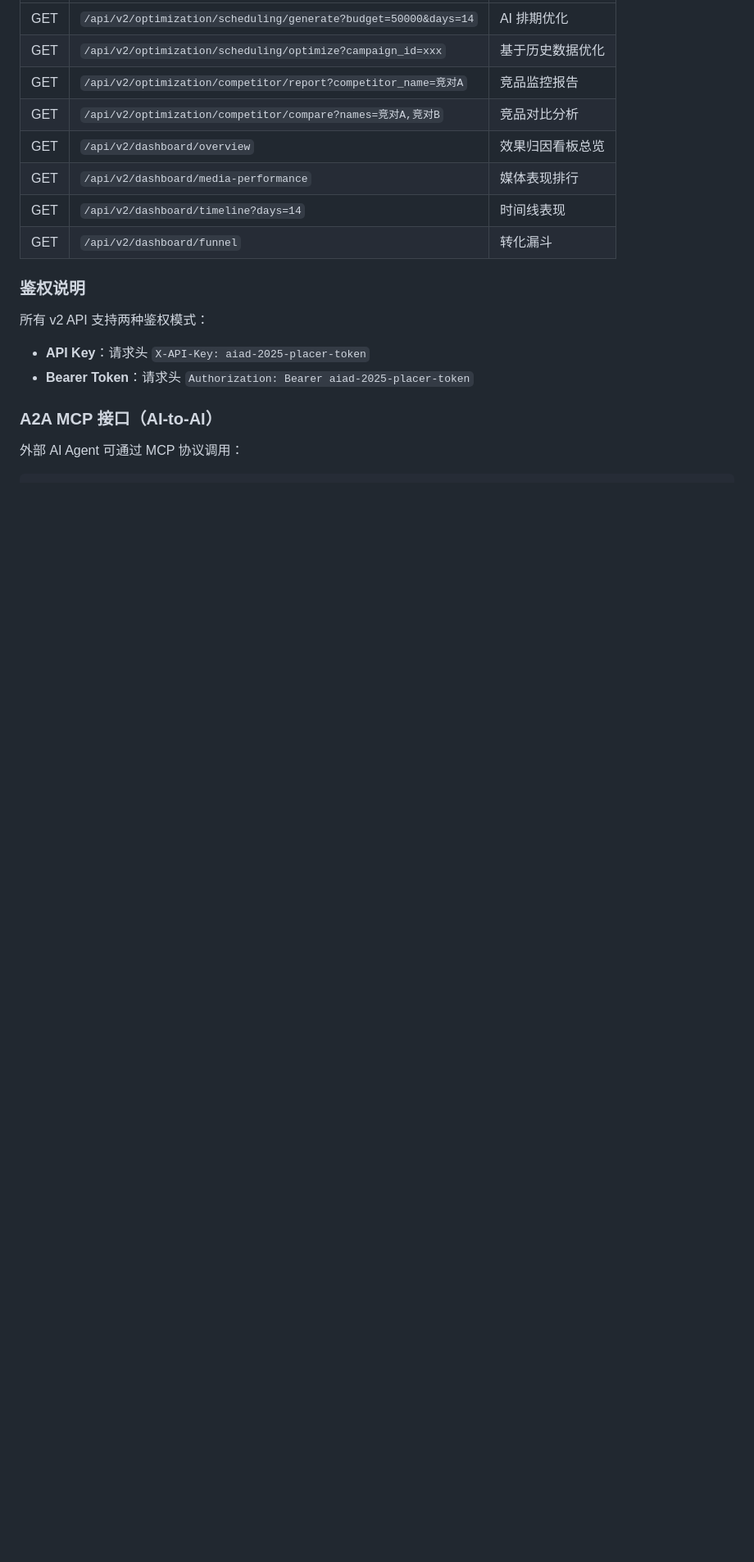
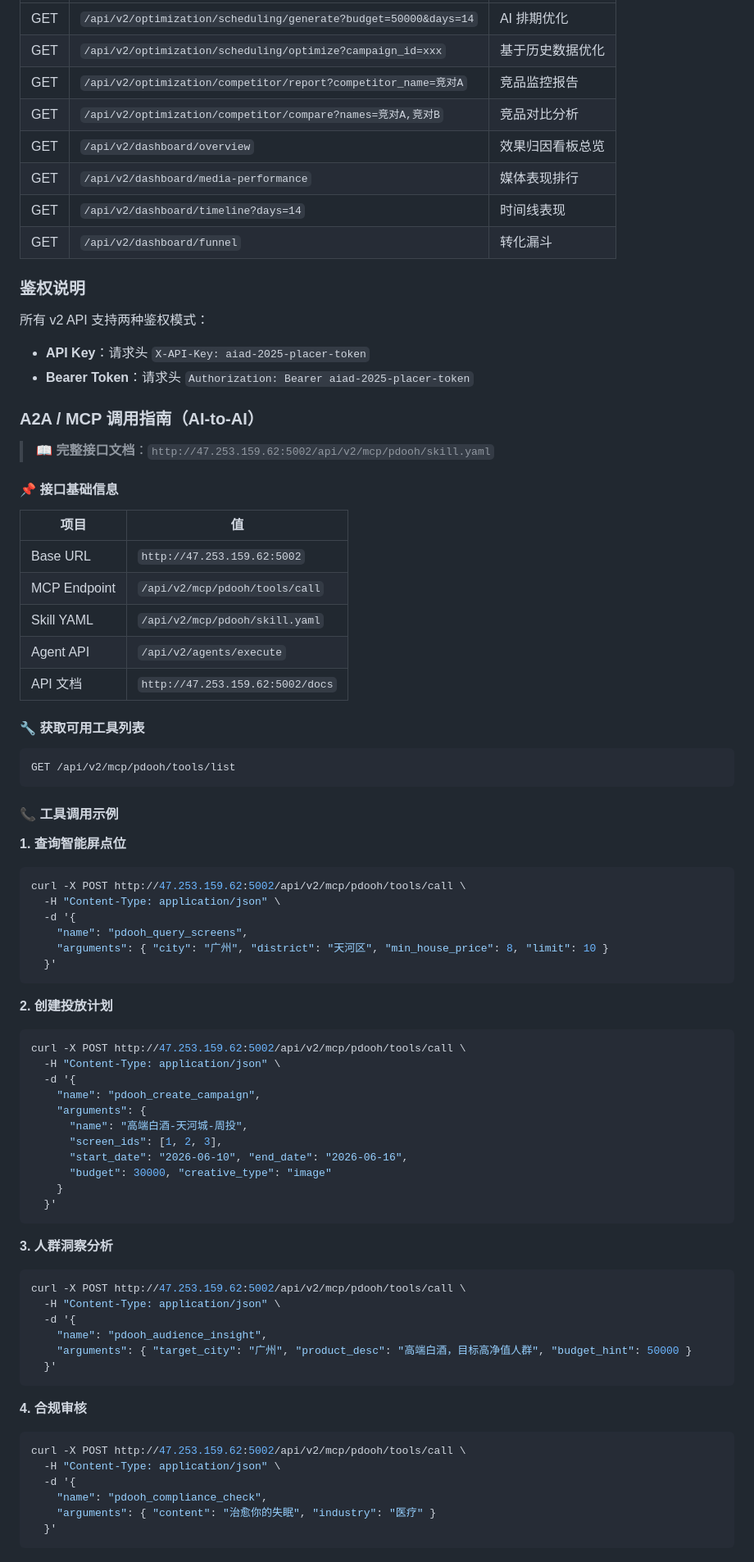
Before and after one commit to tomwugdgz/AIAdPlacer, a Markdown page: README.md, the part around one of its changes. Shown at 82% size. Rendered like a GitHub page; blank space fills up the shorter version.

````diff
--- a/README.md
+++ b/README.md
@@ -208,8 +208,70 @@ cd backend
 - **API Key**：请求头 `X-API-Key: aiad-2025-placer-token`
 - **Bearer Token**：请求头 `Authorization: Bearer aiad-2025-placer-token`
 
-### A2A MCP 接口（AI-to-AI）
+### A2A / MCP 调用指南（AI-to-AI）
 
-外部 AI Agent 可通过 MCP 协议调用：
+> 📖 **完整接口文档**：`http://47.253.159.62:5002/api/v2/mcp/pdooh/skill.yaml`
 
+#### 📌 接口基础信息
+
+| 项目 | 值 |
+|------|------|
+| Base URL | `http://47.253.159.62:5002` |
+| MCP Endpoint | `/api/v2/mcp/pdooh/tools/call` |
+| Skill YAML | `/api/v2/mcp/pdooh/skill.yaml` |
+| Agent API | `/api/v2/agents/execute` |
+| API 文档 | `http://47.253.159.62:5002/docs` |
+
+#### 🔧 获取可用工具列表
+
+```bash
+GET /api/v2/mcp/pdooh/tools/list
 ```
+
+#### 📞 工具调用示例
+
+**1. 查询智能屏点位**
+```bash
+curl -X POST http://47.253.159.62:5002/api/v2/mcp/pdooh/tools/call \
+  -H "Content-Type: application/json" \
+  -d '{
+    "name": "pdooh_query_screens",
+    "arguments": { "city": "广州", "district": "天河区", "min_house_price": 8, "limit": 10 }
+  }'
+```
+
+**2. 创建投放计划**
+```bash
+curl -X POST http://47.253.159.62:5002/api/v2/mcp/pdooh/tools/call \
+  -H "Content-Type: application/json" \
+  -d '{
+    "name": "pdooh_create_campaign",
+    "arguments": {
+      "name": "高端白酒-天河城-周投",
+      "screen_ids": [1, 2, 3],
+      "start_date": "2026-06-10", "end_date": "2026-06-16",
+      "budget": 30000, "creative_type": "image"
+    }
+  }'
+```
+
+**3. 人群洞察分析**
+```bash
+curl -X POST http://47.253.159.62:5002/api/v2/mcp/pdooh/tools/call \
+  -H "Content-Type: application/json" \
+  -d '{
+    "name": "pdooh_audience_insight",
+    "arguments": { "target_city": "广州", "product_desc": "高端白酒，目标高净值人群", "budget_hint": 50000 }
+  }'
+```
+
+**4. 合规审核**
+```bash
+curl -X POST http://47.253.159.62:5002/api/v2/mcp/pdooh/tools/call \
+  -H "Content-Type: application/json" \
+  -d '{
+    "name": "pdooh_compliance_check",
+    "arguments": { "content": "治愈你的失眠", "industry": "医疗" }
+  }'
+```
+
````
Also changed, not shown: other parts of README.md (+62 -5 lines).
